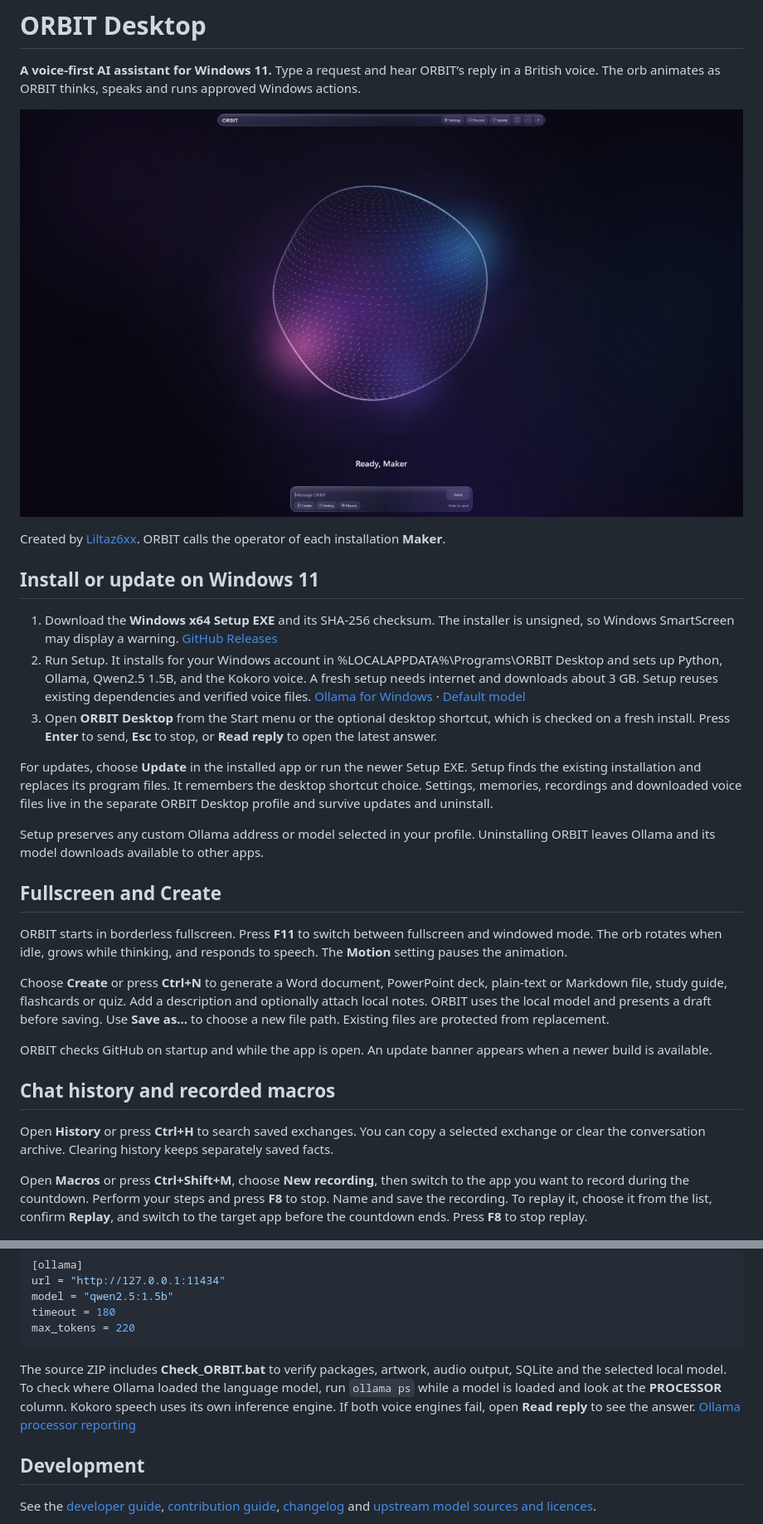
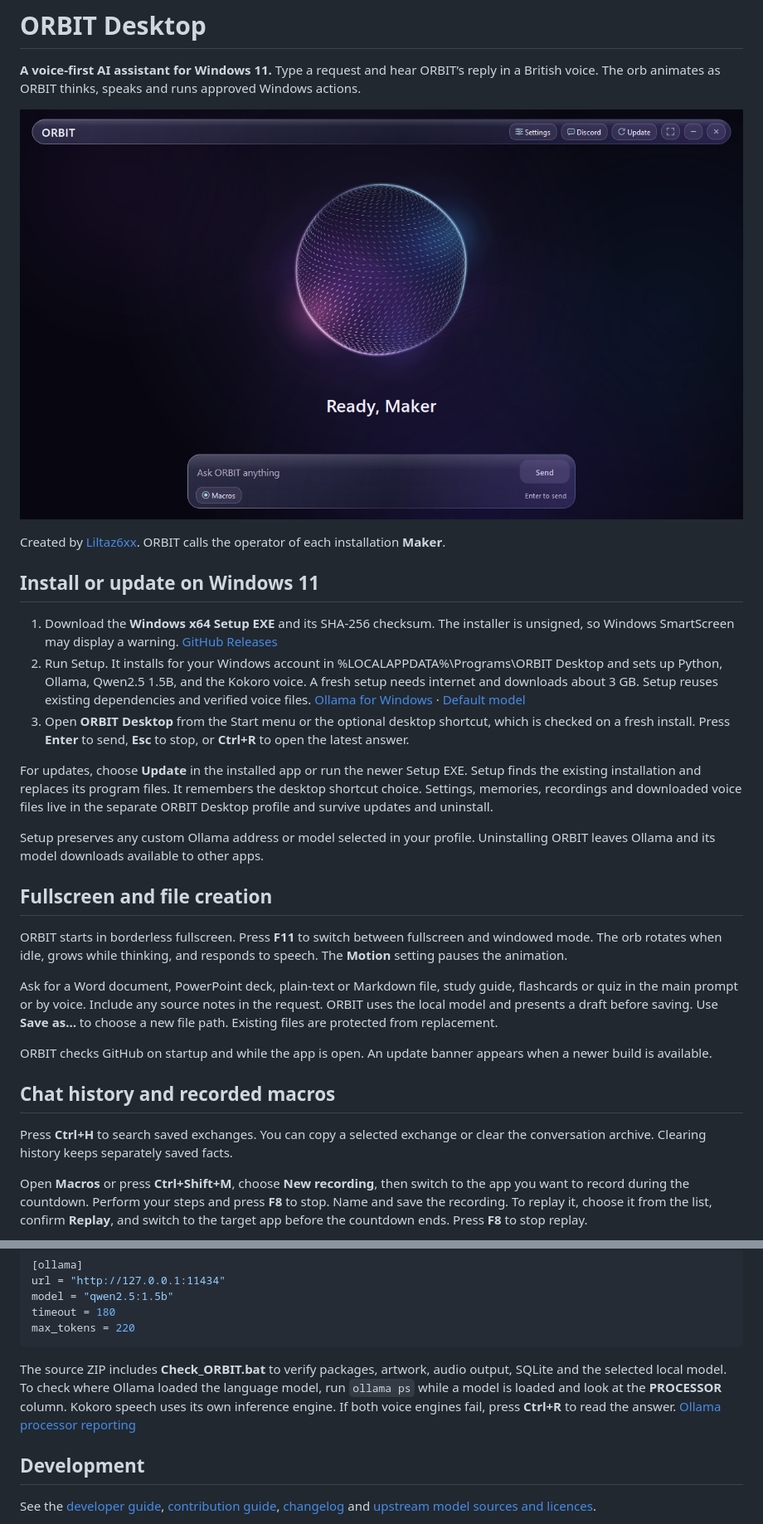
Before and after one commit to Liltaz6xx/orbit-desktop, a Markdown page: README.md, 2 parts joined by grey strips. Shown at 83% size. GitHub-like rendering; pictures changed too: assets/preview.jpg.

Commit message:
Create files from requests and simplify the composer

```diff
--- a/README.md
+++ b/README.md
@@ -10,23 +10,23 @@ Created by [Liltaz6xx](https://github.com/Liltaz6xx). ORBIT calls the operator o
 
 1. Download the **Windows x64 Setup EXE** and its SHA-256 checksum. The installer is unsigned, so Windows SmartScreen may display a warning. [GitHub Releases](https://github.com/Liltaz6xx/orbit-desktop/releases)
 2. Run Setup. It installs for your Windows account in %LOCALAPPDATA%\Programs\ORBIT Desktop and sets up Python, Ollama, Qwen2.5 1.5B, and the Kokoro voice. A fresh setup needs internet and downloads about 3 GB. Setup reuses existing dependencies and verified voice files. [Ollama for Windows](https://docs.ollama.com/windows) · [Default model](https://ollama.com/library/qwen2.5:1.5b)
-3. Open **ORBIT Desktop** from the Start menu or the optional desktop shortcut, which is checked on a fresh install. Press **Enter** to send, **Esc** to stop, or **Read reply** to open the latest answer.
+3. Open **ORBIT Desktop** from the Start menu or the optional desktop shortcut, which is checked on a fresh install. Press **Enter** to send, **Esc** to stop, or **Ctrl+R** to open the latest answer.
 
 For updates, choose **Update** in the installed app or run the newer Setup EXE. Setup finds the existing installation and replaces its program files. It remembers the desktop shortcut choice. Settings, memories, recordings and downloaded voice files live in the separate ORBIT Desktop profile and survive updates and uninstall.
 
 Setup preserves any custom Ollama address or model selected in your profile. Uninstalling ORBIT leaves Ollama and its model downloads available to other apps.
 
-## Fullscreen and Create
+## Fullscreen and file creation
 
 ORBIT starts in borderless fullscreen. Press **F11** to switch between fullscreen and windowed mode. The orb rotates when idle, grows while thinking, and responds to speech. The **Motion** setting pauses the animation.
 
-Choose **Create** or press **Ctrl+N** to generate a Word document, PowerPoint deck, plain-text or Markdown file, study guide, flashcards or quiz. Add a description and optionally attach local notes. ORBIT uses the local model and presents a draft before saving. Use **Save as…** to choose a new file path. Existing files are protected from replacement.
+Ask for a Word document, PowerPoint deck, plain-text or Markdown file, study guide, flashcards or quiz in the main prompt or by voice. Include any source notes in the request. ORBIT uses the local model and presents a draft before saving. Use **Save as…** to choose a new file path. Existing files are protected from replacement.
 
 ORBIT checks GitHub on startup and while the app is open. An update banner appears when a newer build is available.
 
 ## Chat history and recorded macros
 
-Open **History** or press **Ctrl+H** to search saved exchanges. You can copy a selected exchange or clear the conversation archive. Clearing history keeps separately saved facts.
+Press **Ctrl+H** to search saved exchanges. You can copy a selected exchange or clear the conversation archive. Clearing history keeps separately saved facts.
 
 Open **Macros** or press **Ctrl+Shift+M**, choose **New recording**, then switch to the app you want to record during the countdown. Perform your steps and press **F8** to stop. Name and save the recording. To replay it, choose it from the list, confirm **Replay**, and switch to the target app before the countdown ends. Press **F8** to stop replay.
 
@@ -69,7 +69,7 @@ timeout = 180
 max_tokens = 220
 ~~~
 
-The source ZIP includes **Check_ORBIT.bat** to verify packages, artwork, audio output, SQLite and the selected local model. To check where Ollama loaded the language model, run `ollama ps` while a model is loaded and look at the **PROCESSOR** column. Kokoro speech uses its own inference engine. If both voice engines fail, open **Read reply** to see the answer. [Ollama processor reporting](https://docs.ollama.com/faq#how-can-i-tell-if-my-model-was-loaded-onto-the-gpu)
+The source ZIP includes **Check_ORBIT.bat** to verify packages, artwork, audio output, SQLite and the selected local model. To check where Ollama loaded the language model, run `ollama ps` while a model is loaded and look at the **PROCESSOR** column. Kokoro speech uses its own inference engine. If both voice engines fail, press **Ctrl+R** to read the answer. [Ollama processor reporting](https://docs.ollama.com/faq#how-can-i-tell-if-my-model-was-loaded-onto-the-gpu)
 
 ## Development
 
```
Also changed, not shown: CHANGELOG.md (+4 -0 lines), RELEASE_NOTES.md (+2 -2 lines), 8 other files.
